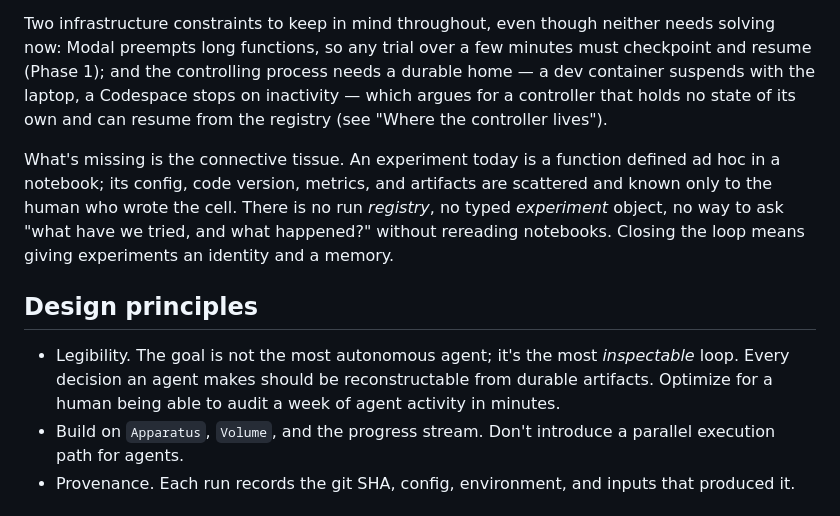
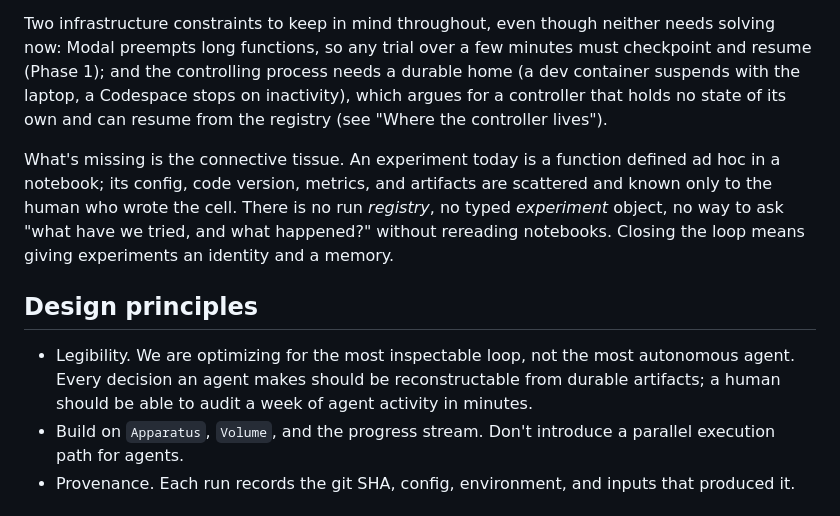
Before and after one commit to z0u/mi-ni, a Markdown page: docs/proposals/automated-research.md, the part around one of its changes. Drawn GitHub-style.

```diff
--- a/docs/proposals/automated-research.md
+++ b/docs/proposals/automated-research.md
@@ -93,8 +93,8 @@ WandB's job; mi-ni reads from it rather than reimplementing it (see below).
 Two infrastructure constraints to keep in mind throughout, even though neither
 needs solving now: Modal preempts long functions, so any trial over a few
 minutes must checkpoint and resume (Phase 1); and the controlling process needs
-a durable home — a dev container suspends with the laptop, a Codespace stops on
-inactivity — which argues for a controller that holds no state of its own and
+a durable home (a dev container suspends with the laptop, a Codespace stops on
+inactivity), which argues for a controller that holds no state of its own and
 can resume from the registry (see "Where the controller lives").
 
 What's missing is the connective tissue. An experiment today is a function
@@ -106,10 +106,10 @@ experiments an identity and a memory.
 
 ## Design principles
 
-- Legibility. The goal is not the most autonomous agent; it's the most
-  _inspectable_ loop. Every decision an agent makes should be reconstructable
-  from durable artifacts. Optimize for a human being able to audit a week of
-  agent activity in minutes.
+- Legibility. We are optimizing for the most inspectable loop, not the most
+  autonomous agent. Every decision an agent makes should be reconstructable from
+  durable artifacts; a human should be able to audit a week of agent activity in
+  minutes.
 - Build on `Apparatus`, `Volume`, and the progress stream. Don't introduce a
   parallel execution path for agents.
 - Provenance. Each run records the git SHA, config, environment, and inputs that
```
Also changed, not shown: other parts of docs/proposals/automated-research.md (+68 -69 lines).
